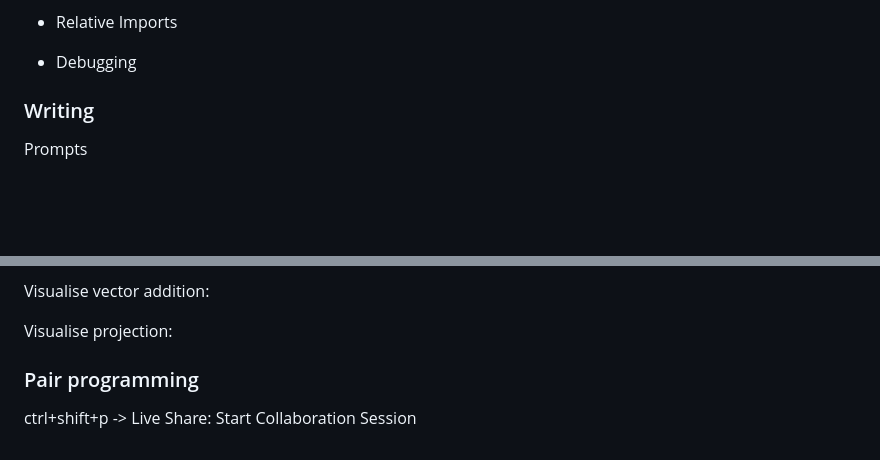
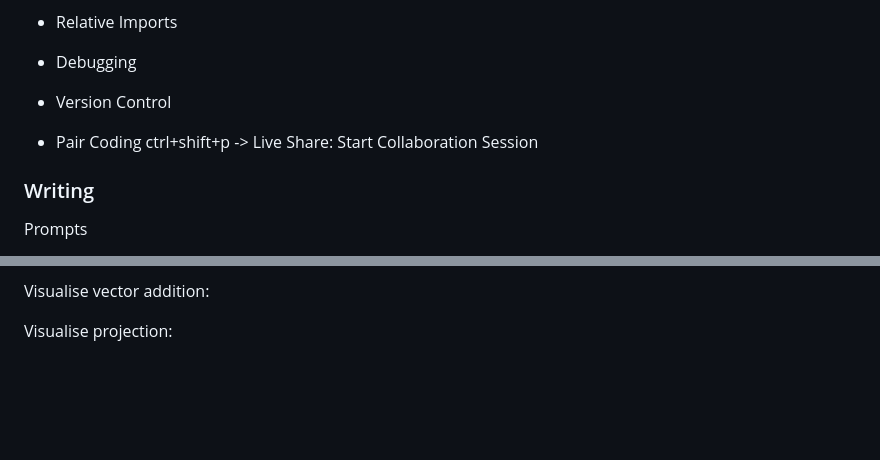
Before and after one commit to matt-lourens/dev_env_basics, a Markdown page: README.md, 2 parts joined by grey strips. Rendered like a GitHub page; blank space fills up the shorter version.

Commit message:
last change

```diff
--- a/README.md
+++ b/README.md
@@ -98,6 +98,8 @@ Code Generation:Function that gets the ground state of a given Hamiltonian H
   Binomial: The latex for this function is
 - Relative Imports
 - Debugging
+- Version Control
+- Pair Coding ctrl+shift+p -> Live Share: Start Collaboration Session
 
 ### Writing
 
@@ -136,7 +138,3 @@ Visualise vector addition:
 
 Visualise projection:
 <!-- <iframe scrolling="no" title="Projection+Orthornormal basis" src="https://www.geogebra.org/material/iframe/id/tjhd7ege/width/1920/height/916/border/888888/sfsb/true/smb/false/stb/false/stbh/false/ai/false/asb/false/sri/false/rc/false/ld/false/sdz/false/ctl/false" width="1920px" height="916px" style="border:0px;"> </iframe> -->
-
-### Pair programming
-
-ctrl+shift+p -> Live Share: Start Collaboration Session
```
